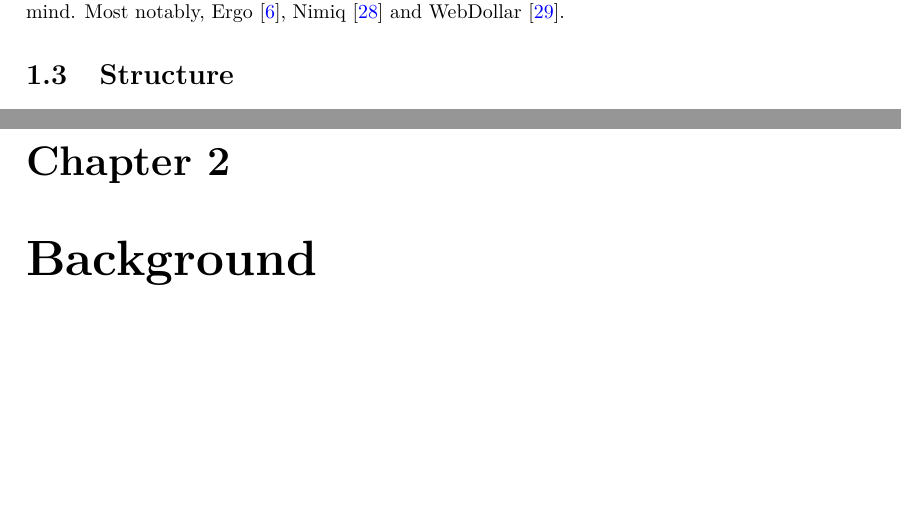
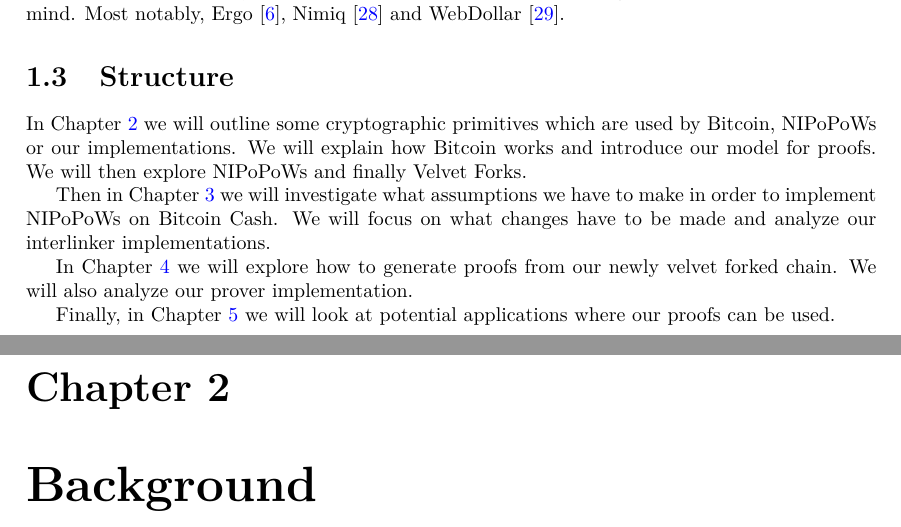
Before and after one commit to gtklocker/thesis, a LaTeX thesis (paper.tex, which reads chapters/introduction.tex): two parts of pages 7 and 8 of 47, joined at a grey line, cut so that both start at the same text, the shorter picture padded with empty space. Compiled offline with pdfLaTeX.

Commit message:
write structure

```diff
--- a/chapters/introduction.tex
+++ b/chapters/introduction.tex
@@ -23,6 +23,10 @@ Although NIPoPoWs are a very recent development, implementations have already be
 There are however cryptocurrencies of this form built from the ground up with NIPoPoWs in mind. Most notably, Ergo \cite{ergo}, Nimiq \cite{nimiq} and WebDollar \cite{webdollar}.
 
 \section{Structure}
+In Chapter \ref{chap:bg} we will outline some cryptographic primitives which are used by Bitcoin, NIPoPoWs or our implementations. We will explain how Bitcoin works and introduce our model for proofs. We will then explore NIPoPoWs and finally Velvet Forks.
 
-% why bitcoin cash TODO
-% why python TODO
+Then in Chapter \ref{chap:interlinker} we will investigate what assumptions we have to make in order to implement NIPoPoWs on Bitcoin Cash. We will focus on what changes have to be made and analyze our interlinker implementations.
+
+In Chapter \ref{chap:prover} we will explore how to generate proofs from our newly velvet forked chain. We will also analyze our prover implementation.
+
+Finally, in Chapter \ref{chap:conclusion} we will look at potential applications where our proofs can be used.
```
Also changed, not shown: chapters/background.tex (+1 -0 lines), chapters/conclusion.tex (+1 -1 lines), chapters/interlinker.tex (+1 -0 lines), chapters/prover.tex (+1 -0 lines).
